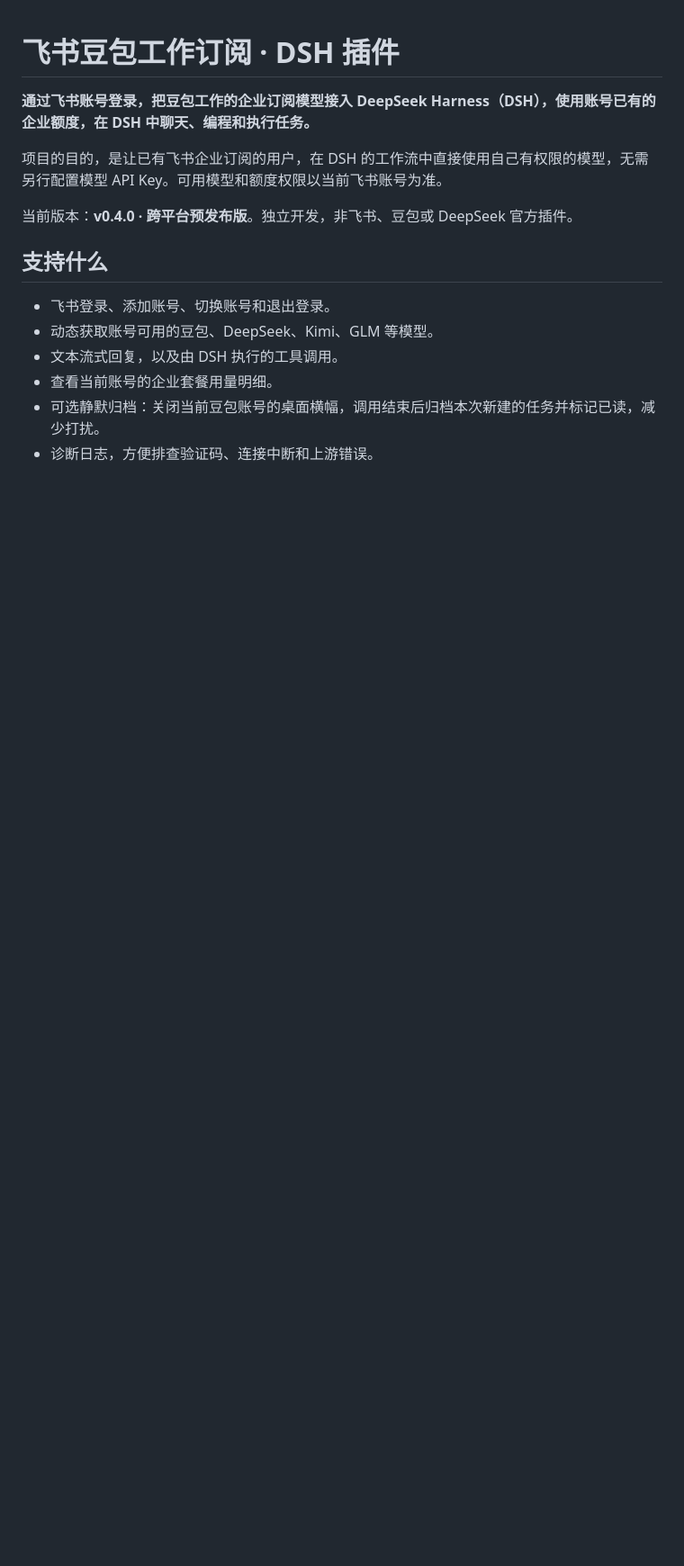
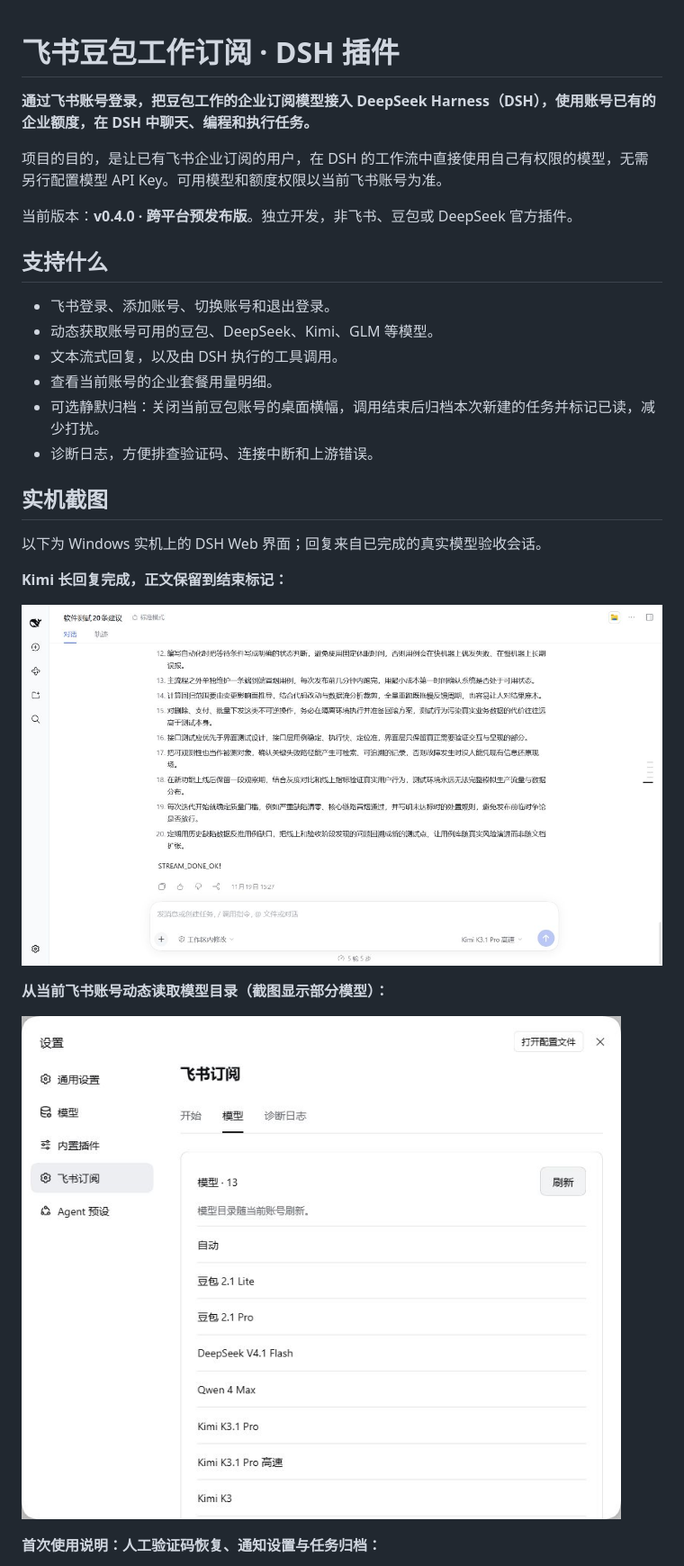
Before and after one commit to advance-lion/dsh-feishu-subscription, a Markdown page: README.md, the part around one of its changes. Shown at 90% size. Rendered like a GitHub page; pictures changed too: assets/screenshots/models.jpg (added), assets/screenshots/reply.jpg (added); blank space fills up the shorter version.

Commit message:
Add real DSH screenshots and marketplace gallery [skip ci]

```diff
--- a/README.md
+++ b/README.md
@@ -14,3 +14,18 @@
 - 查看当前账号的企业套餐用量明细。
 - 可选静默归档：关闭当前豆包账号的桌面横幅，调用结束后归档本次新建的任务并标记已读，减少打扰。
 - 诊断日志，方便排查验证码、连接中断和上游错误。
+
+## 实机截图
+
+以下为 Windows 实机上的 DSH Web 界面；回复来自已完成的真实模型验收会话。
+
+**Kimi 长回复完成，正文保留到结束标记：**
+
+![DSH 中实际完成的 Kimi 长回复](assets/screenshots/reply.jpg)
+
+**从当前飞书账号动态读取模型目录（截图显示部分模型）：**
+
+![飞书订阅实际模型目录](assets/screenshots/models.jpg)
+
+**首次使用说明：人工验证码恢复、通知设置与任务归档：**
+
```
Also changed, not shown: other parts of README.md (+1 -0 lines), assets/screenshots/first-use.jpg (added), 1 other file.
